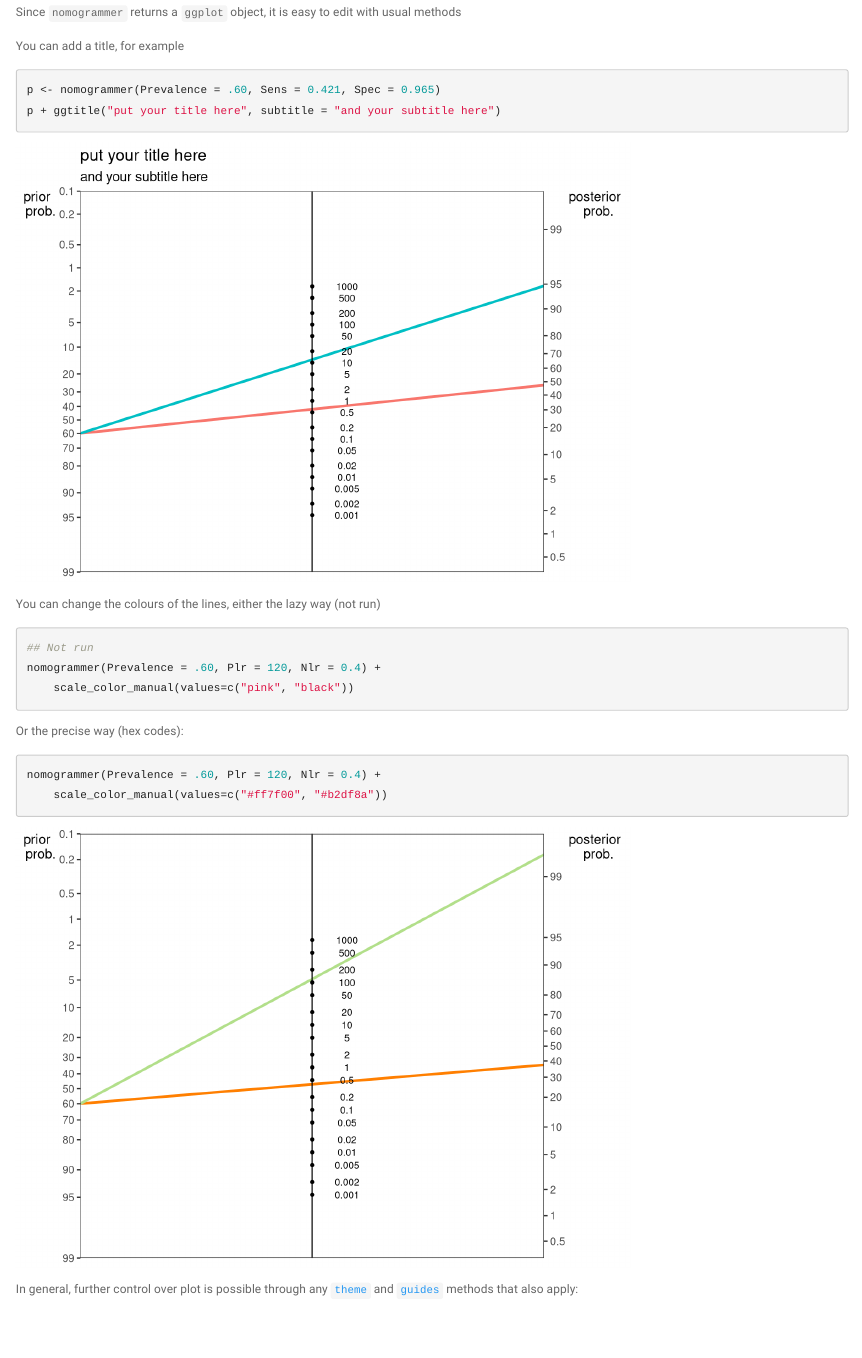
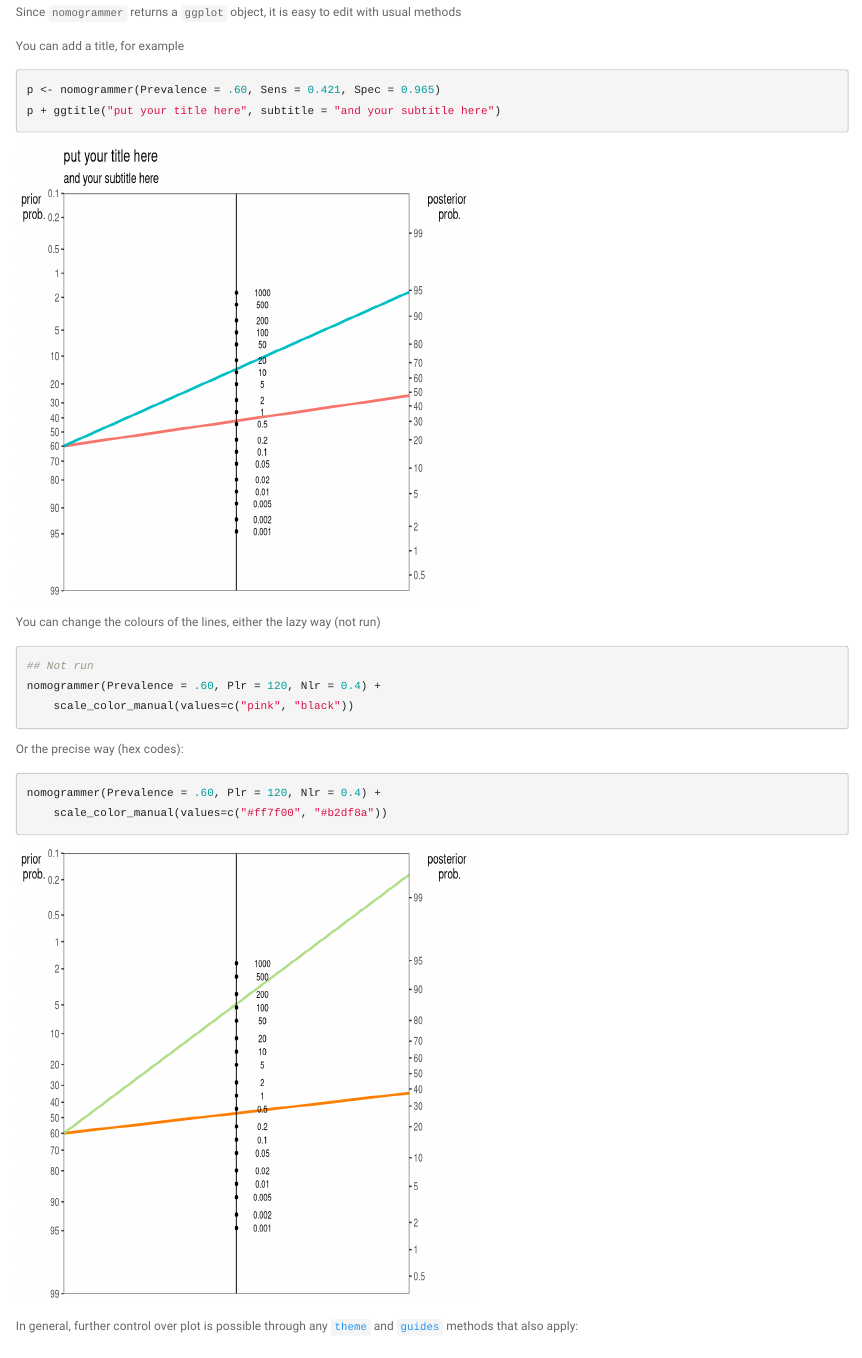
Before and after one commit to achekroud/nomogrammer, an R Markdown document (vignette.Rmd): the page in a window 1100 px wide, from 3470 px down. Rendered offline with R 4.5, knitr and Pandoc, with nearby package versions.

Commit message:
smaller file output

````diff
--- a/vignette.Rmd
+++ b/vignette.Rmd
@@ -120,7 +120,7 @@ Since `nomogrammer` returns a `ggplot` object, it is easy to edit with usual met
 
 You can add a title, for example
 
-```{r, eval=T}
+```{r, eval=T, out.width="500px", out.height="500px"}
 p <- nomogrammer(Prevalence = .60, Sens = 0.421, Spec = 0.965)
 p + ggtitle("put your title here", subtitle = "and your subtitle here")
 ```
@@ -135,7 +135,7 @@ nomogrammer(Prevalence = .60, Plr = 120, Nlr = 0.4) +
 
 Or the precise way (hex codes):
 
-```{r, eval=T}
+```{r, eval=T, out.width="500px", out.height="500px"}
 nomogrammer(Prevalence = .60, Plr = 120, Nlr = 0.4) +
     scale_color_manual(values=c("#ff7f00", "#b2df8a"))
 ```
````
Also changed, not shown: vignette.html.
